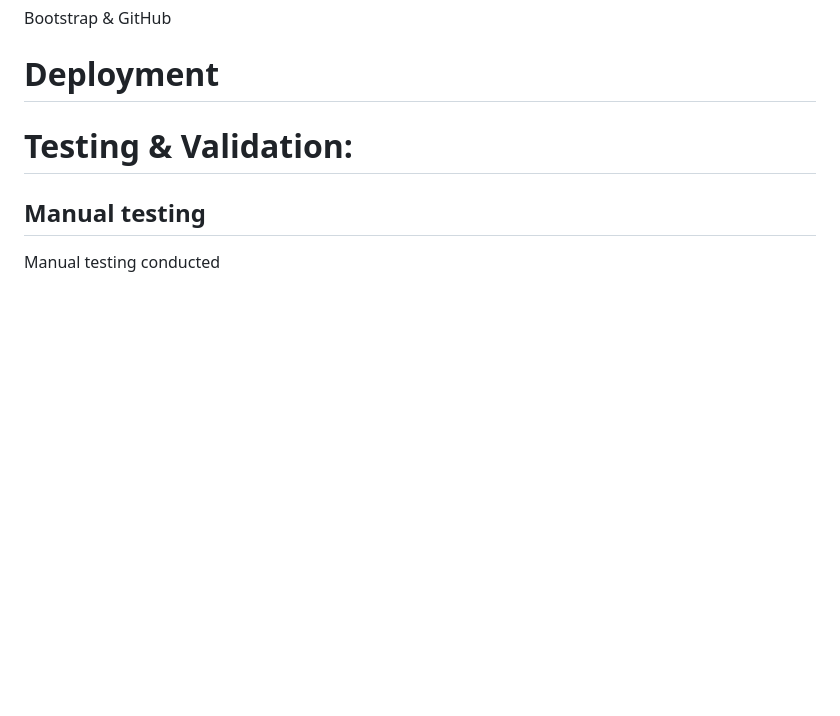
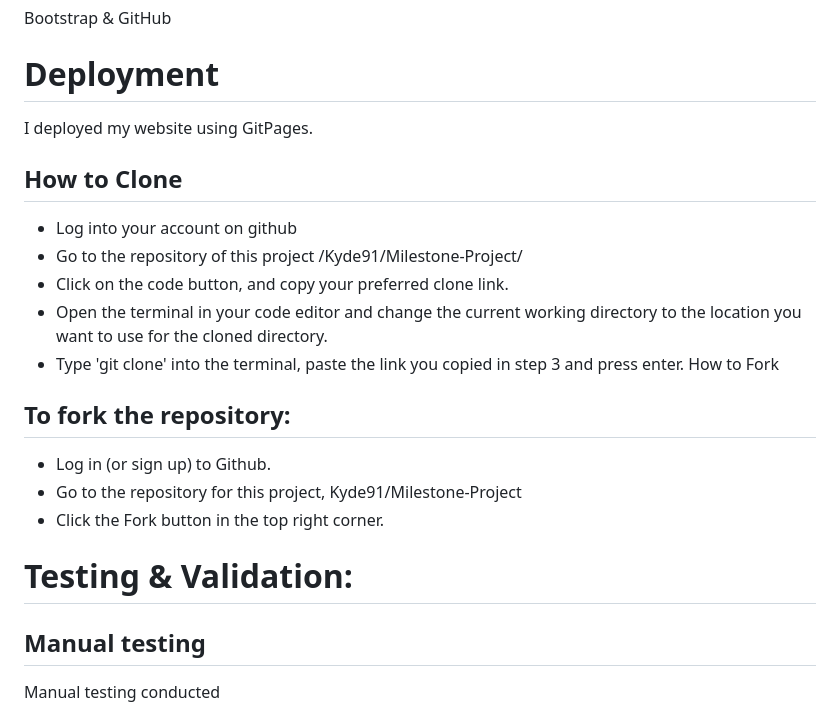
Before and after one commit to Kyde91/Milestone-Project, a Markdown page: README.md, the part around the change. GitHub-like rendering; blank space fills up the shorter version.

Commit message:
deployment steps updated

```diff
--- a/README.md
+++ b/README.md
@@ -139,6 +139,23 @@ Bootstrap & GitHub
 
 # Deployment
 
+I deployed my website using GitPages.
+
+## How to Clone
+
+- Log into your account on github
+- Go to the repository of this project /Kyde91/Milestone-Project/
+- Click on the code button, and copy your preferred clone link.
+- Open the terminal in your code editor and change the current working directory to the location you want to use for the cloned directory.
+- Type 'git clone' into the terminal, paste the link you copied in step 3 and press enter.
+  How to Fork
+
+## To fork the repository:
+
+- Log in (or sign up) to Github.
+- Go to the repository for this project, Kyde91/Milestone-Project
+- Click the Fork button in the top right corner.
+
 # Testing & Validation:
 
 ## Manual testing
```
